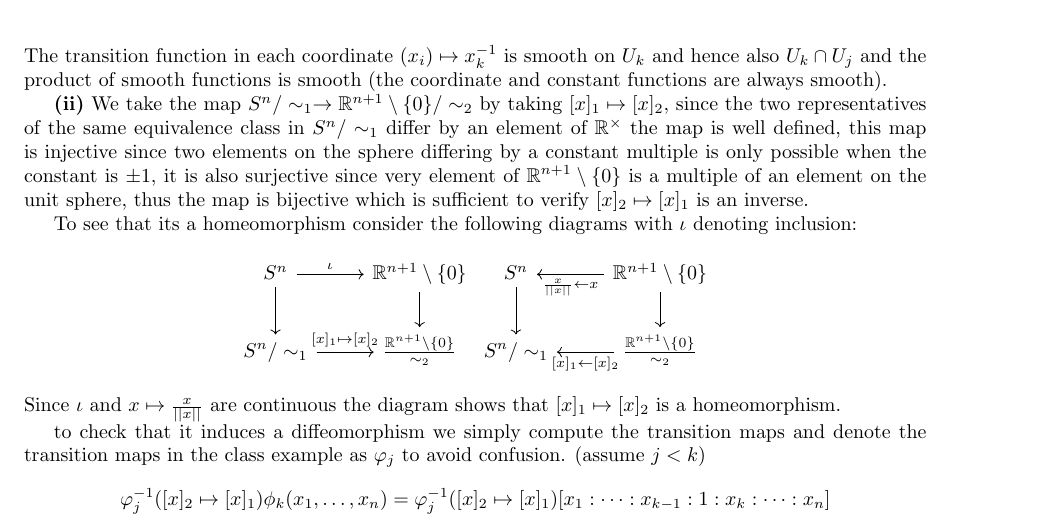
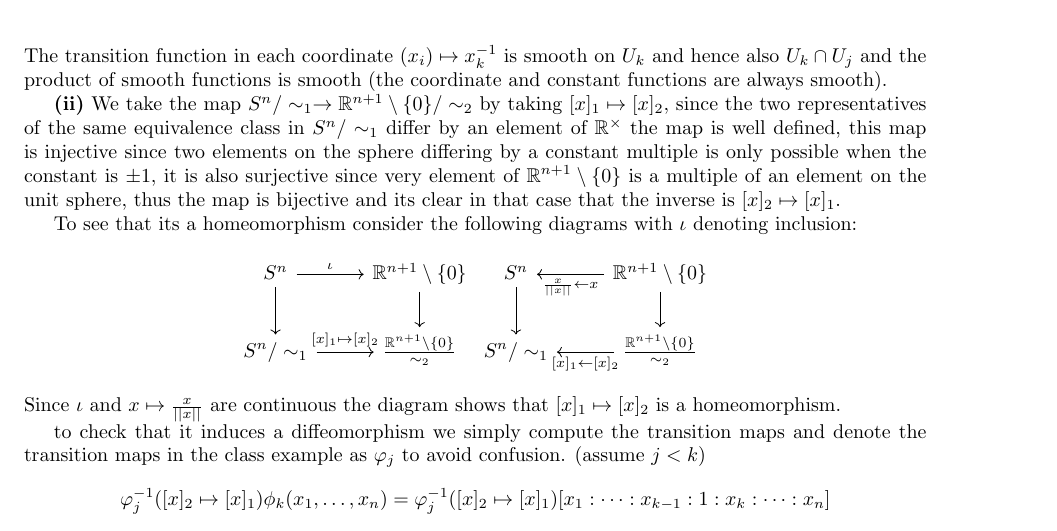
Before and after one commit to TigheMcAsey/UT-hw, a LaTeX problem sheet (MAT1300/hw1/hw1.tex): part of page 2 of 2, cut so that both start at the same text. Compiled offline with pdfLaTeX.

Commit message:
small change

```diff
--- a/MAT1300/hw1/hw1.tex
+++ b/MAT1300/hw1/hw1.tex
@@ -54,7 +54,7 @@
         \end{align*}
         The transition function in each coordinate \((x_i) \mapsto x_k^{-1}\) is smooth on \(U_k\) and hence also \(U_k \cap U_j\) and the product of smooth functions is smooth (the coordinate and constant functions are always smooth).
 
-        \textbf{(ii)} We take the map \(S^n/\sim_1 \to \mathbb{R}^{n+1}\setminus\set{0}/\sim_2\) by taking \([x]_1 \mapsto [x]_2\), since the two representatives of the same equivalence class in \(S^n/\sim_1\) differ by an element of \(\mathbb{R}^\times\) the map is well defined, this map is injective since two elements on the sphere differing by a constant multiple is only possible when the constant is \(\pm 1\), it is also surjective since very element of \(\mathbb{R}^{n+1}\setminus\set{0}\) is a multiple of an element on the unit sphere, thus the map is bijective which is sufficient to verify \([x]_2 \mapsto [x]_1\) is an inverse.
+        \textbf{(ii)} We take the map \(S^n/\sim_1 \to \mathbb{R}^{n+1}\setminus\set{0}/\sim_2\) by taking \([x]_1 \mapsto [x]_2\), since the two representatives of the same equivalence class in \(S^n/\sim_1\) differ by an element of \(\mathbb{R}^\times\) the map is well defined, this map is injective since two elements on the sphere differing by a constant multiple is only possible when the constant is \(\pm 1\), it is also surjective since very element of \(\mathbb{R}^{n+1}\setminus\set{0}\) is a multiple of an element on the unit sphere, thus the map is bijective and its clear in that case that the inverse is \([x]_2 \mapsto [x]_1\).
 
         To see that its a homeomorphism consider the following diagrams with \(\iota\) denoting inclusion:
         \begin{equation*}
```
Also changed, not shown: MAT1300/hw1/hw1.pdf, 3 other files.
